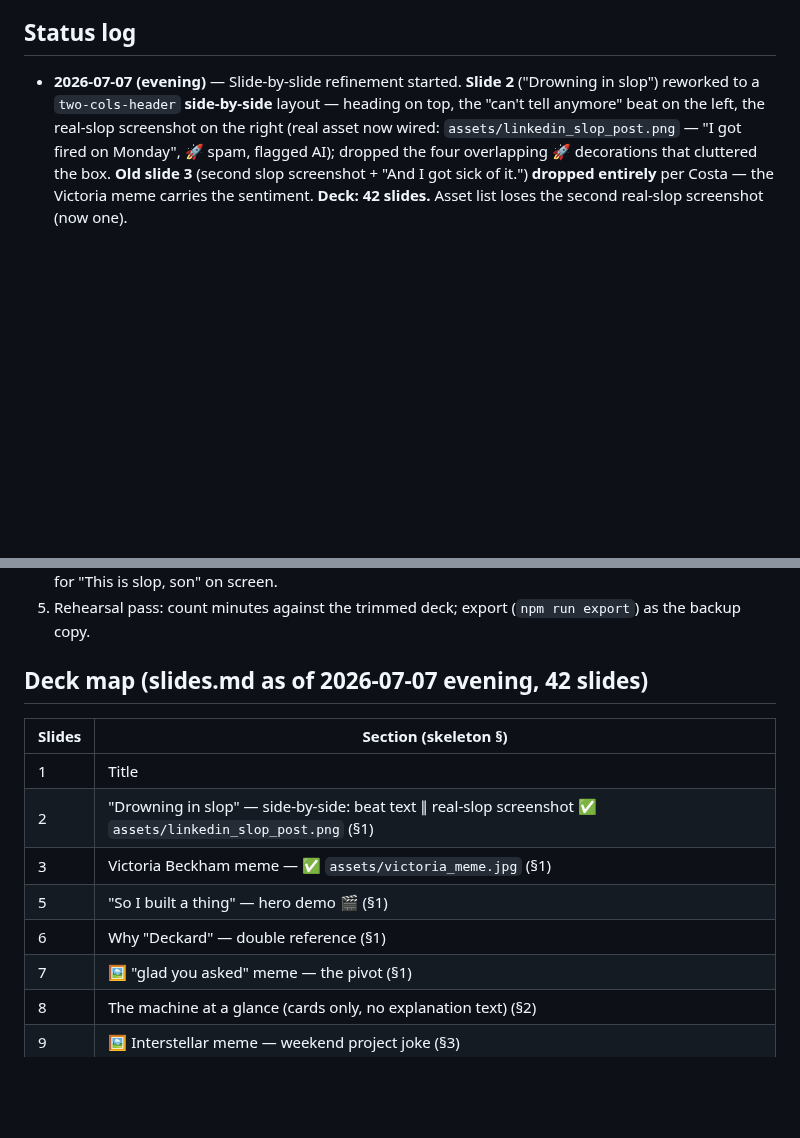
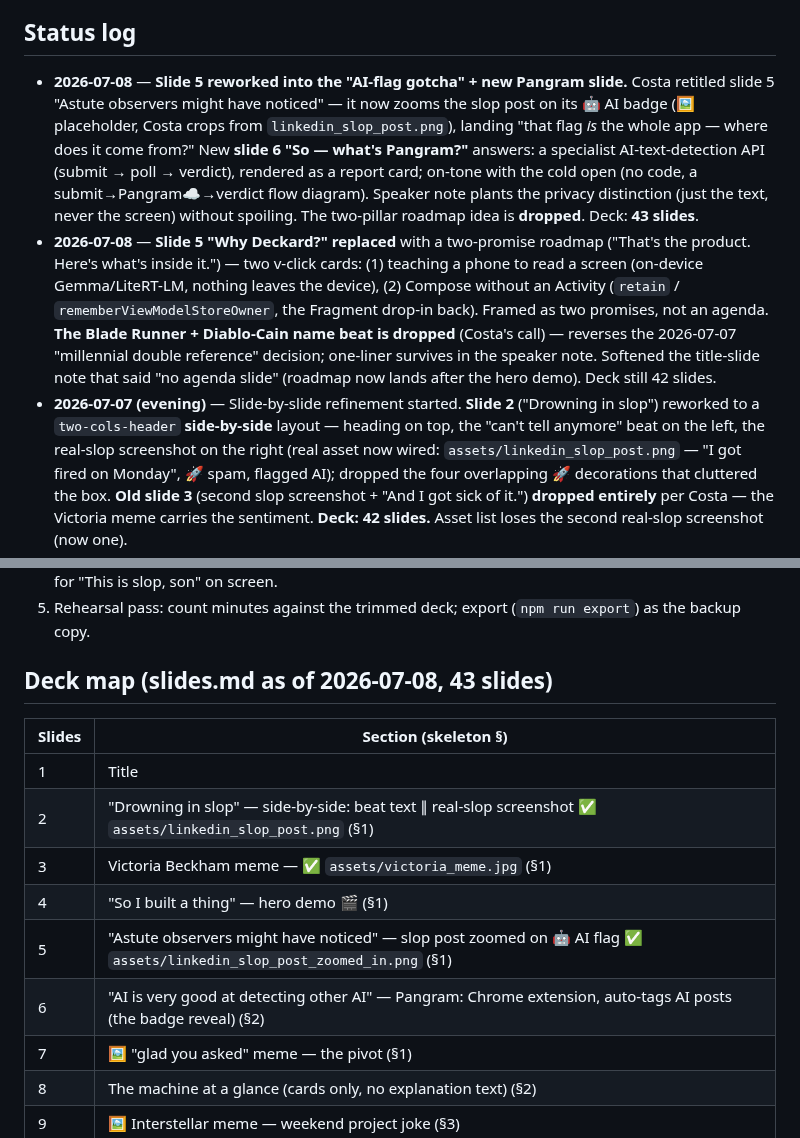
Before and after one commit to CostaFot/deckard, a Markdown page: talk/PLAN.md, 2 parts joined by grey strips. Drawn GitHub-style; blank space fills up the shorter version.

```diff
--- a/talk/PLAN.md
+++ b/talk/PLAN.md
@@ -48,6 +48,22 @@ slide count first, Costa trims.
 
 ## Status log
 
+- **2026-07-08** — **Slide 5 reworked into the "AI-flag gotcha" + new Pangram slide.**
+  Costa retitled slide 5 "Astute observers might have noticed" — it now zooms the slop post
+  on its 🤖 AI badge (🖼️ placeholder, Costa crops from `linkedin_slop_post.png`), landing
+  "that flag *is* the whole app — where does it come from?" New **slide 6 "So — what's
+  Pangram?"** answers: a specialist AI-text-detection API (submit → poll → verdict), rendered
+  as a report card; on-tone with the cold open (no code, a submit→Pangram☁️→verdict flow
+  diagram). Speaker note plants the privacy distinction (just the text, never the screen)
+  without spoiling. The two-pillar roadmap idea is **dropped**. Deck: **43 slides**.
+- **2026-07-08** — **Slide 5 "Why Deckard?" replaced** with a two-promise roadmap ("That's
+  the product. Here's what's inside it.") — two v-click cards: (1) teaching a phone to read a
+  screen (on-device Gemma/LiteRT-LM, nothing leaves the device), (2) Compose without an
+  Activity (`retain` / `rememberViewModelStoreOwner`, the Fragment drop-in back). Framed as
+  two promises, not an agenda. **The Blade Runner + Diablo-Cain name beat is dropped** (Costa's
+  call) — reverses the 2026-07-07 "millennial double reference" decision; one-liner survives in
+  the speaker note. Softened the title-slide note that said "no agenda slide" (roadmap now
+  lands after the hero demo). Deck still 42 slides.
 - **2026-07-07 (evening)** — Slide-by-slide refinement started. **Slide 2** ("Drowning in
   slop") reworked to a `two-cols-header` **side-by-side** layout — heading on top, the
   "can't tell anymore" beat on the left, the real-slop screenshot on the right (real asset
@@ -255,15 +271,16 @@ slide count first, Costa trims.
 5. Rehearsal pass: count minutes against the trimmed deck; export
    (`npm run export`) as the backup copy.
 
-## Deck map (slides.md as of 2026-07-07 evening, 42 slides)
+## Deck map (slides.md as of 2026-07-08, 43 slides)
 
 | Slides | Section (skeleton §) |
 |---|---|
 | 1 | Title |
 | 2 | "Drowning in slop" — side-by-side: beat text ∥ real-slop screenshot ✅ `assets/linkedin_slop_post.png` (§1) |
 | 3 | Victoria Beckham meme — ✅ `assets/victoria_meme.jpg` (§1) |
-| 5 | "So I built a thing" — hero demo 🎬 (§1) |
-| 6 | Why "Deckard" — double reference (§1) |
+| 4 | "So I built a thing" — hero demo 🎬 (§1) |
+| 5 | "Astute observers might have noticed" — slop post zoomed on 🤖 AI flag ✅ `assets/linkedin_slop_post_zoomed_in.png` (§1) |
+| 6 | "AI is very good at detecting other AI" — Pangram: Chrome extension, auto-tags AI posts (the badge reveal) (§2) |
 | 7 | 🖼️ "glad you asked" meme — the pivot (§1) |
 | 8 | The machine at a glance (cards only, no explanation text) (§2) |
 | 9 | 🖼️ Interstellar meme — weekend project joke (§3) |
```
Also changed, not shown: talk/slides.md (+55 -33 lines), talk/assets/linkedin_slop_post_zoomed_in.png (added).
